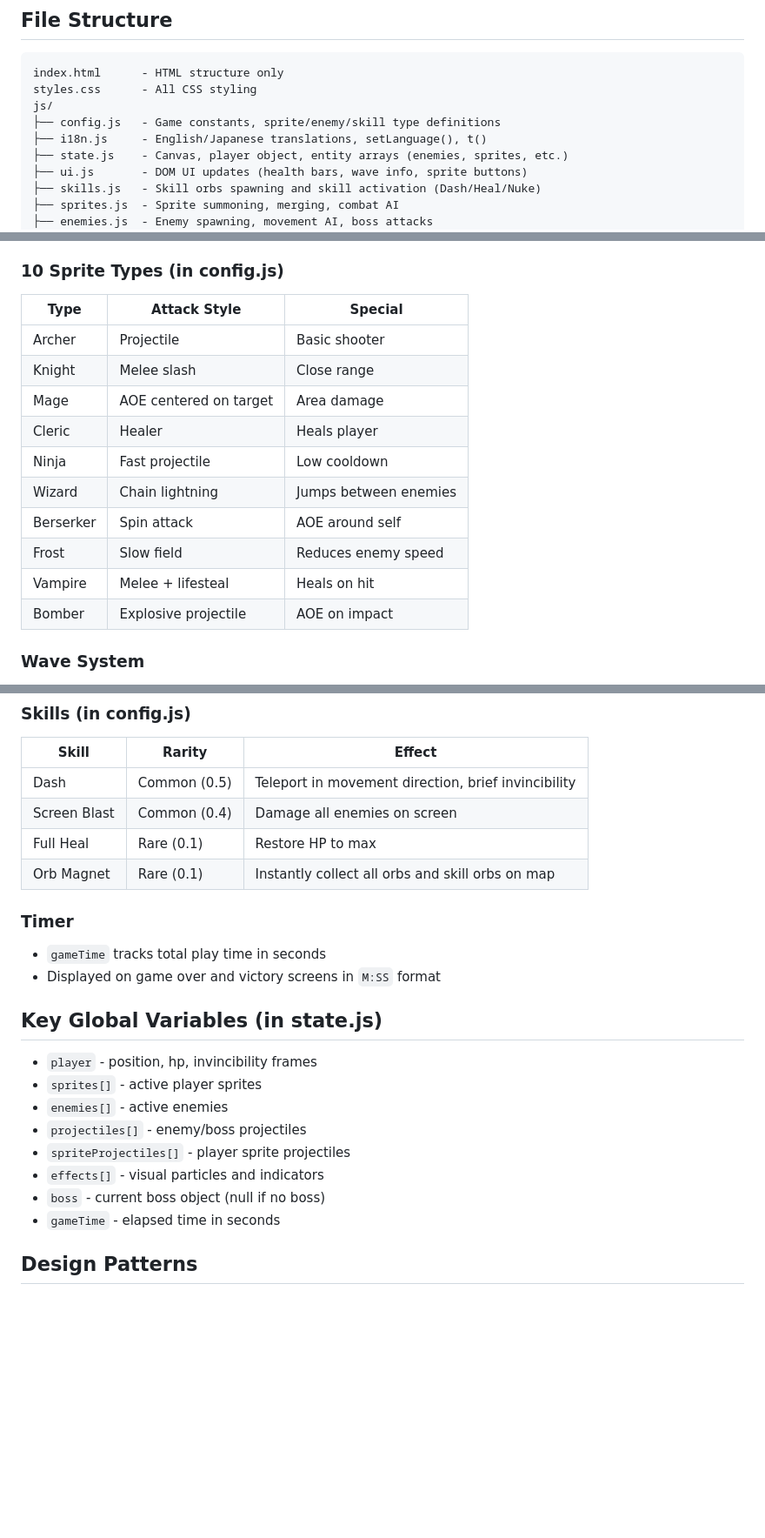
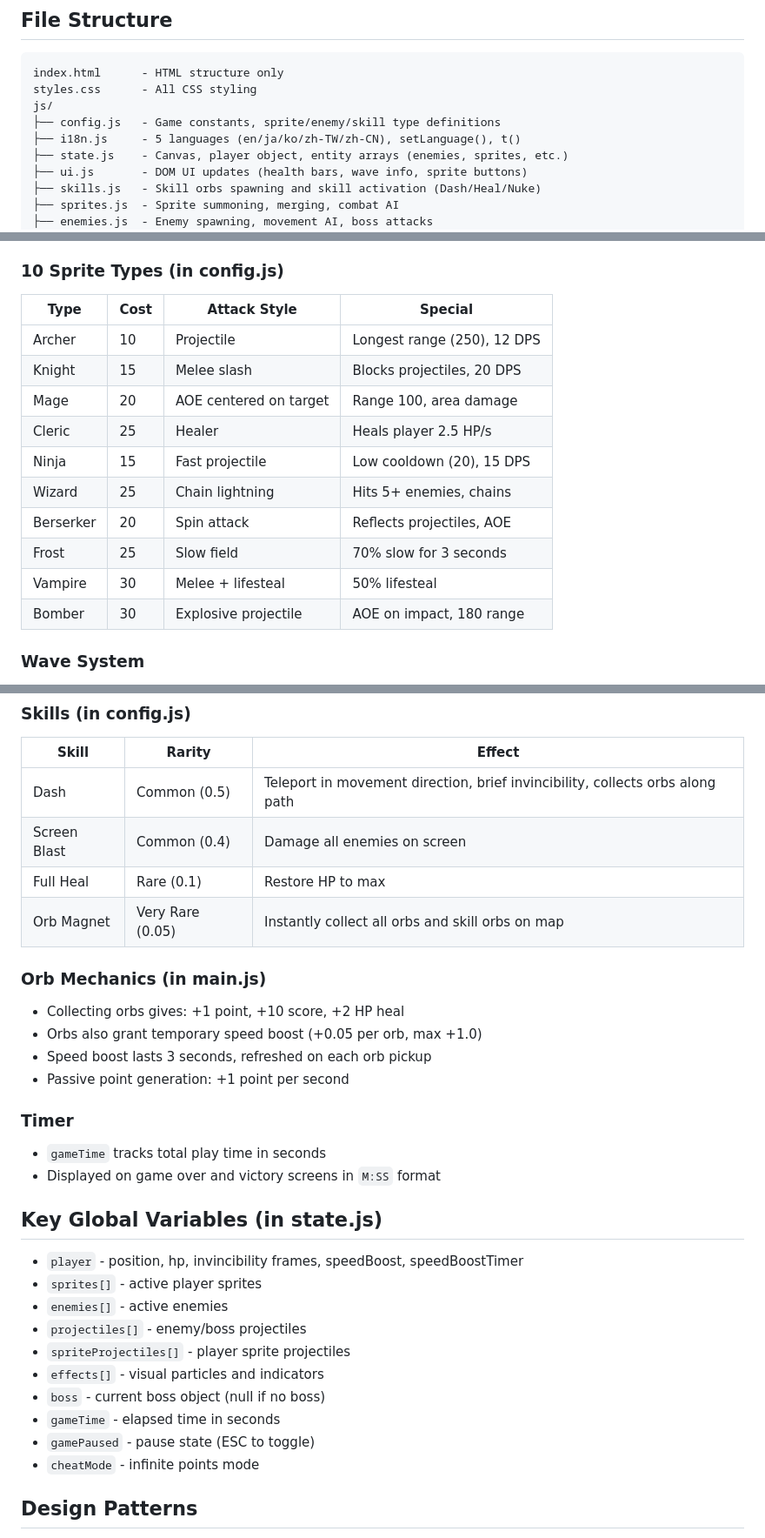
Before and after one commit to fernsugi/sprite-survivor, a Markdown page: CLAUDE.md, 3 parts joined by grey strips. Shown at 87% size. Rendered like a GitHub page; blank space fills up the shorter version.

Commit message:
doc:main claude.md

```diff
--- a/CLAUDE.md
+++ b/CLAUDE.md
@@ -20,7 +20,7 @@ index.html      - HTML structure only
 styles.css      - All CSS styling
 js/
 ├── config.js   - Game constants, sprite/enemy/skill type definitions
-├── i18n.js     - English/Japanese translations, setLanguage(), t()
+├── i18n.js     - 5 languages (en/ja/ko/zh-TW/zh-CN), setLanguage(), t()
 ├── state.js    - Canvas, player object, entity arrays (enemies, sprites, etc.)
 ├── ui.js       - DOM UI updates (health bars, wave info, sprite buttons)
 ├── skills.js   - Skill orbs spawning and skill activation (Dash/Heal/Nuke)
@@ -41,18 +41,18 @@ js/
 - Stats scale with level: damage (1.5x per level), range (+20%), cooldown (-5 per level)
 
 ### 10 Sprite Types (in config.js)
-| Type | Attack Style | Special |
-|------|-------------|---------|
-| Archer | Projectile | Basic shooter |
-| Knight | Melee slash | Close range |
-| Mage | AOE centered on target | Area damage |
-| Cleric | Healer | Heals player |
-| Ninja | Fast projectile | Low cooldown |
-| Wizard | Chain lightning | Jumps between enemies |
-| Berserker | Spin attack | AOE around self |
-| Frost | Slow field | Reduces enemy speed |
-| Vampire | Melee + lifesteal | Heals on hit |
-| Bomber | Explosive projectile | AOE on impact |
+| Type | Cost | Attack Style | Special |
+|------|------|-------------|---------|
+| Archer | 10 | Projectile | Longest range (250), 12 DPS |
+| Knight | 15 | Melee slash | Blocks projectiles, 20 DPS |
+| Mage | 20 | AOE centered on target | Range 100, area damage |
+| Cleric | 25 | Healer | Heals player 2.5 HP/s |
+| Ninja | 15 | Fast projectile | Low cooldown (20), 15 DPS |
+| Wizard | 25 | Chain lightning | Hits 5+ enemies, chains |
+| Berserker | 20 | Spin attack | Reflects projectiles, AOE |
+| Frost | 25 | Slow field | 70% slow for 3 seconds |
+| Vampire | 30 | Melee + lifesteal | 50% lifesteal |
+| Bomber | 30 | Explosive projectile | AOE on impact, 180 range |
 
 ### Wave System
 - 30 seconds per wave, then wave increments
@@ -67,17 +67,23 @@ js/
 ### Skills (in config.js)
 | Skill | Rarity | Effect |
 |-------|--------|--------|
-| Dash | Common (0.5) | Teleport in movement direction, brief invincibility |
+| Dash | Common (0.5) | Teleport in movement direction, brief invincibility, collects orbs along path |
 | Screen Blast | Common (0.4) | Damage all enemies on screen |
 | Full Heal | Rare (0.1) | Restore HP to max |
-| Orb Magnet | Rare (0.1) | Instantly collect all orbs and skill orbs on map |
+| Orb Magnet | Very Rare (0.05) | Instantly collect all orbs and skill orbs on map |
+
+### Orb Mechanics (in main.js)
+- Collecting orbs gives: +1 point, +10 score, +2 HP heal
+- Orbs also grant temporary speed boost (+0.05 per orb, max +1.0)
+- Speed boost lasts 3 seconds, refreshed on each orb pickup
+- Passive point generation: +1 point per second
 
 ### Timer
 - `gameTime` tracks total play time in seconds
 - Displayed on game over and victory screens in `M:SS` format
 
 ## Key Global Variables (in state.js)
-- `player` - position, hp, invincibility frames
+- `player` - position, hp, invincibility frames, speedBoost, speedBoostTimer
 - `sprites[]` - active player sprites
 - `enemies[]` - active enemies
 - `projectiles[]` - enemy/boss projectiles
@@ -85,6 +91,8 @@ js/
 - `effects[]` - visual particles and indicators
 - `boss` - current boss object (null if no boss)
 - `gameTime` - elapsed time in seconds
+- `gamePaused` - pause state (ESC to toggle)
+- `cheatMode` - infinite points mode
 
 ## Design Patterns
 - All entities in arrays, removed with `splice()` when dead/expired
```
